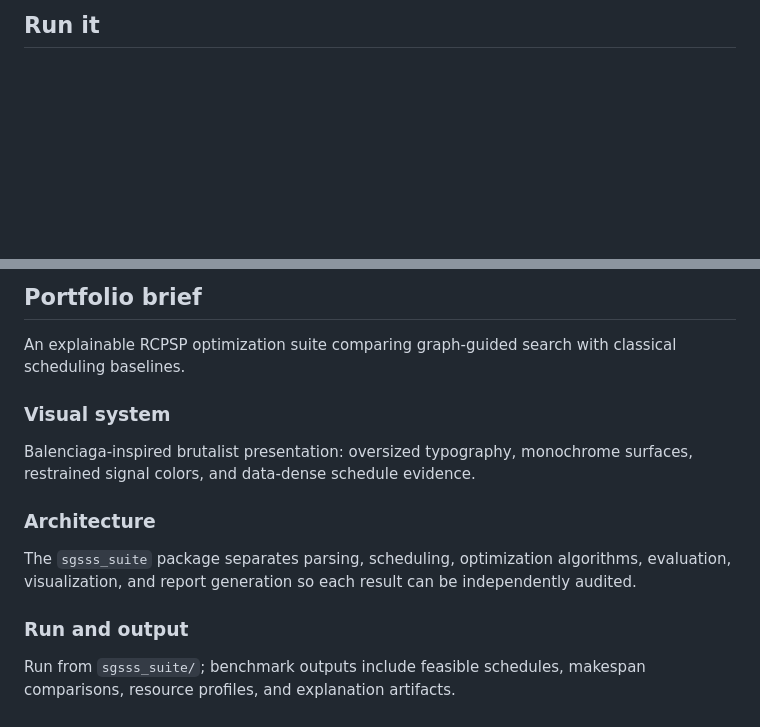
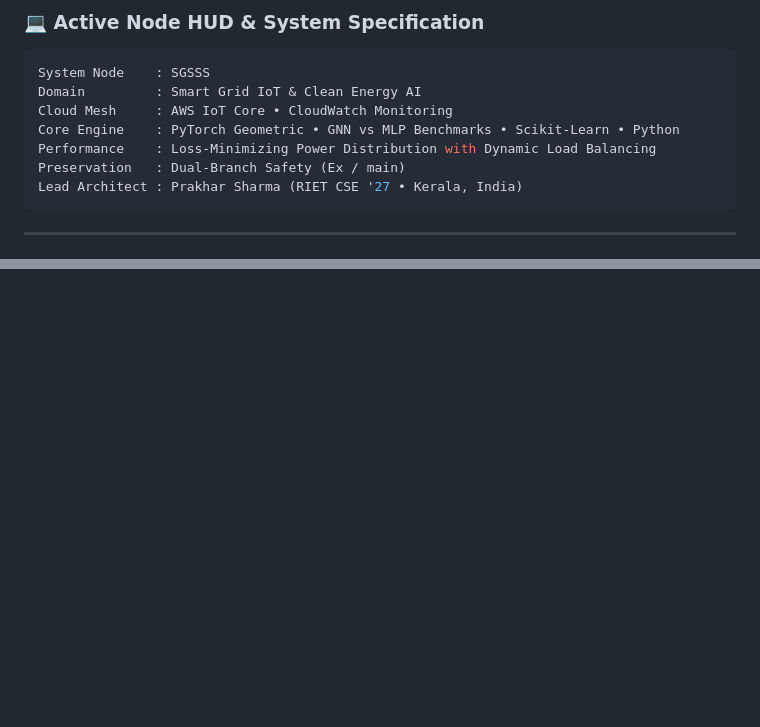
Before and after one commit to prak05/SGSSS, a Markdown page: README.md, 2 parts joined by grey strips. Drawn GitHub-style; blank space fills up the shorter version.

````diff
--- a/README.md
+++ b/README.md
@@ -51,2 +32,15 @@ Rebuild everything: `python scripts/build_datasets.py` (downloads PSPLIB + RG30)
 
-## Run it
+### 💻 Active Node HUD & System Specification
+
+```yaml
+System Node    : SGSSS
+Domain         : Smart Grid IoT & Clean Energy AI
+Cloud Mesh     : AWS IoT Core • CloudWatch Monitoring
+Core Engine    : PyTorch Geometric • GNN vs MLP Benchmarks • Scikit-Learn • Python
+Performance    : Loss-Minimizing Power Distribution with Dynamic Load Balancing
+Preservation   : Dual-Branch Safety (Ex / main)
+Lead Architect : Prakhar Sharma (RIET CSE '27 • Kerala, India)
+```
+
+---
+
@@ -101,16 +114,2 @@ Zhang, Cao, Wu, Song & Sun (UAI 2024) TBGAT — bidirectional graph attention fo
 
-## Portfolio brief
-
-An explainable RCPSP optimization suite comparing graph-guided search with classical scheduling baselines.
-
-### Visual system
-
-Balenciaga-inspired brutalist presentation: oversized typography, monochrome surfaces, restrained signal colors, and data-dense schedule evidence.
-
-### Architecture
-
-The `sgsss_suite` package separates parsing, scheduling, optimization algorithms, evaluation, visualization, and report generation so each result can be independently audited.
-
-### Run and output
-
-Run from `sgsss_suite/`; benchmark outputs include feasible schedules, makespan comparisons, resource profiles, and explanation artifacts.
+</div>
````
Also changed, not shown: other parts of README.md (+85 -85 lines).
